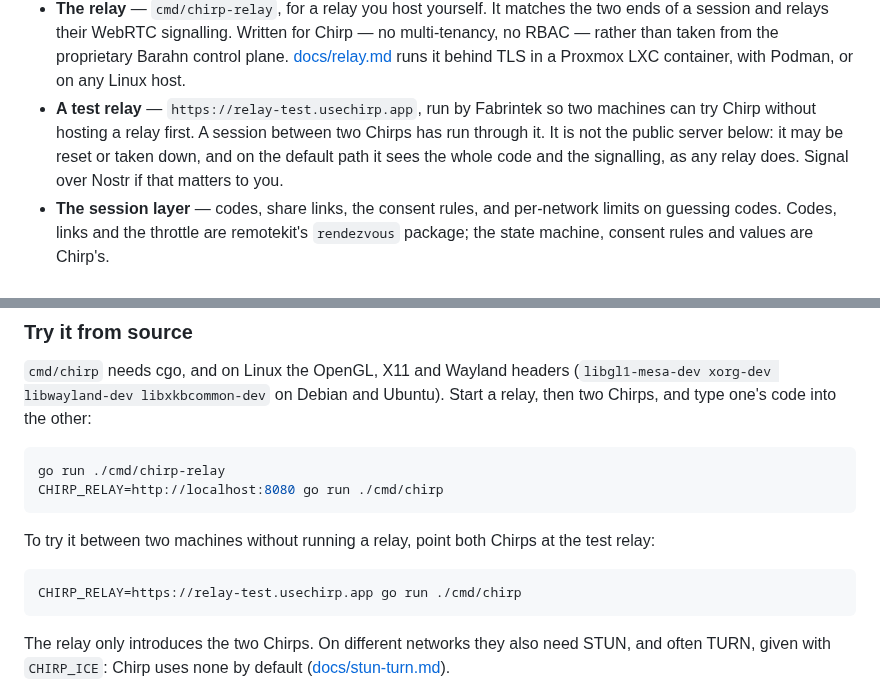
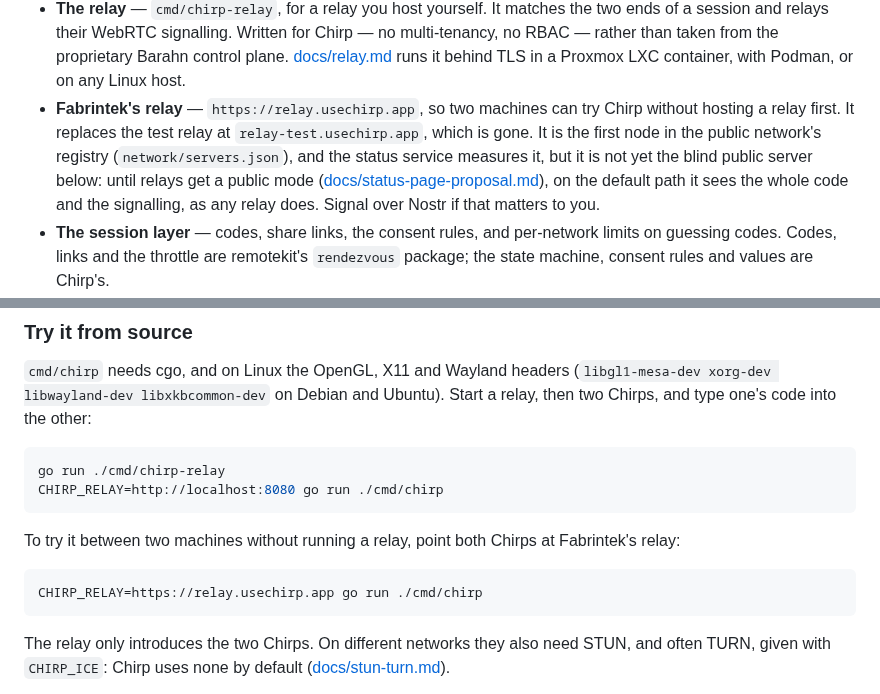
Before and after one commit to barahn/chirp, a Markdown page: README.md, 2 parts joined by grey strips. GitHub-like rendering.

Commit message:
docs(readme): Fabrintek's relay is relay.usechirp.app now
The test relay at relay-test.usechirp.app is gone: its Cloudflare tunnel
and DNS record were deleted. Fabrintek's relay is relay.usechirp.app, the
first node in network/servers.json, behind a shared Caddy on pve-dc. The
caveat stays: until relays get a public mode it sees the whole code and
the signalling on the default path.

Co-Authored-By: Claude Opus 5.5 <noreply@anthropic.com>
Signed-off-by: Fábio Mendes <fabiomendes@mailfence.com>

````diff
--- a/README.md
+++ b/README.md
@@ -108,12 +108,14 @@ Chirp is not yet a runnable product.
   Written for Chirp — no multi-tenancy, no RBAC — rather than taken from the
   proprietary Barahn control plane. [docs/relay.md](docs/relay.md) runs it
   behind TLS in a Proxmox LXC container, with Podman, or on any Linux host.
-- **A test relay** — `https://relay-test.usechirp.app`, run by Fabrintek so
-  two machines can try Chirp without hosting a relay first. A session
-  between two Chirps has run through it. It is not the public server below:
-  it may be reset or taken down, and on the default path it sees the whole
-  code and the signalling, as any relay does. Signal over Nostr if that
-  matters to you.
+- **Fabrintek's relay** — `https://relay.usechirp.app`, so two machines can
+  try Chirp without hosting a relay first. It replaces the test relay at
+  `relay-test.usechirp.app`, which is gone. It is the first node in the
+  public network's registry (`network/servers.json`), and the status service
+  measures it, but it is not yet the blind public server below: until relays
+  get a public mode ([docs/status-page-proposal.md](docs/status-page-proposal.md)),
+  on the default path it sees the whole code and the signalling, as any
+  relay does. Signal over Nostr if that matters to you.
 - **The session layer** — codes, share links, the consent rules, and
   per-network limits on guessing codes. Codes, links and the throttle are
   remotekit's `rendezvous` package; the state machine, consent rules and
@@ -155,10 +157,10 @@ CHIRP_RELAY=http://localhost:8080 go run ./cmd/chirp
 ```
 
 To try it between two machines without running a relay, point both Chirps
-at the test relay:
+at Fabrintek's relay:
 
 ```sh
-CHIRP_RELAY=https://relay-test.usechirp.app go run ./cmd/chirp
+CHIRP_RELAY=https://relay.usechirp.app go run ./cmd/chirp
 ```
 
 The relay only introduces the two Chirps. On different networks they also
````
